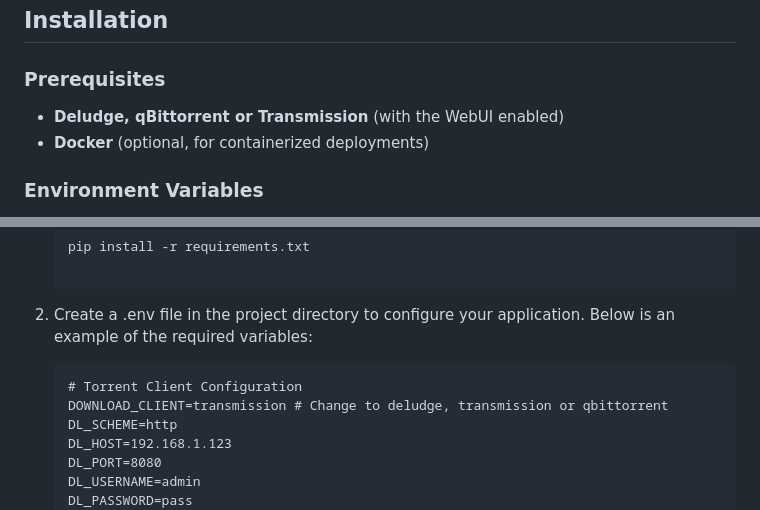
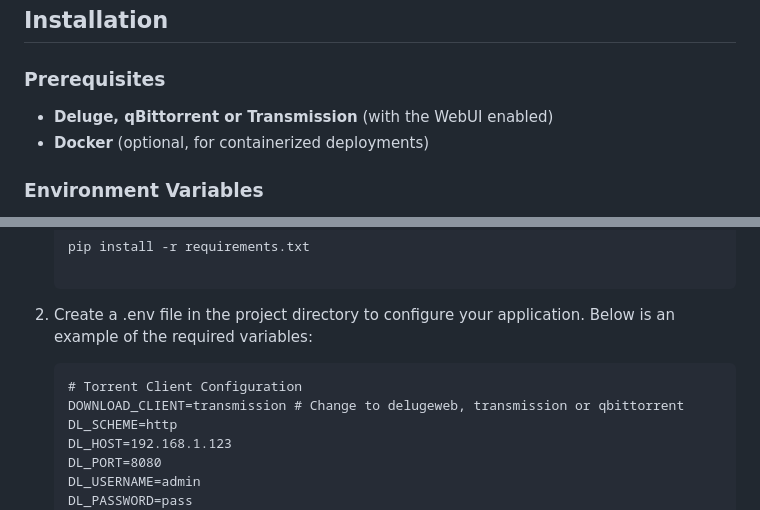
Before and after one commit to zprough/audiobookbay-automated, a Markdown page: README.md, 2 parts joined by grey strips. Rendered like a GitHub page.

````diff
--- a/README.md
+++ b/README.md
@@ -33,7 +33,7 @@ AudiobookBay Downloader provides a simple and user-friendly interface for users
 ## Installation
 
 ### Prerequisites
-- **Deludge, qBittorrent or Transmission** (with the WebUI enabled)
+- **Deluge, qBittorrent or Transmission** (with the WebUI enabled)
 - **Docker** (optional, for containerized deployments)
 
 ### Environment Variables
@@ -97,7 +97,7 @@ NAV_LINK_URL=https://audiobooks.yourdomain.com/
 2. Create a .env file in the project directory to configure your application. Below is an  example of the required variables:
     ```
     # Torrent Client Configuration
-    DOWNLOAD_CLIENT=transmission # Change to deludge, transmission or qbittorrent
+    DOWNLOAD_CLIENT=transmission # Change to delugeweb, transmission or qbittorrent
     DL_SCHEME=http
     DL_HOST=192.168.1.123
     DL_PORT=8080
````
